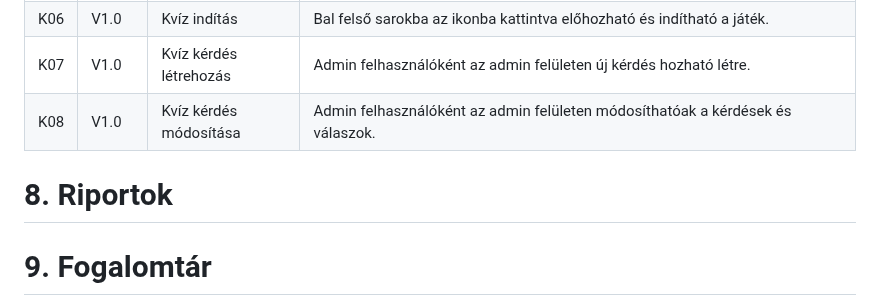
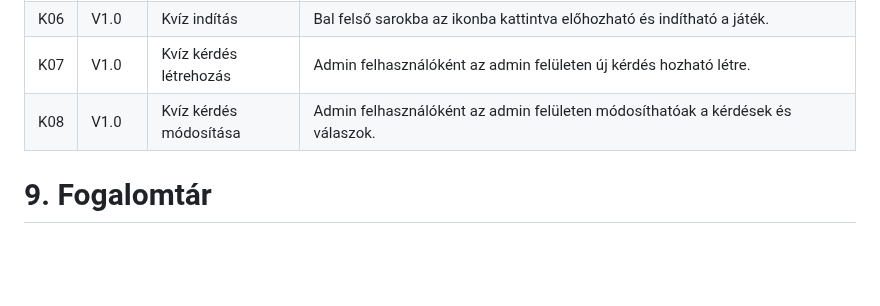
Before and after one commit to EKKE-AFP-I/Csapat01, a Markdown page: docs/kovetelmeny_specifikacio.md, the part around the change. GitHub-like rendering; blank space fills up the shorter version.

Commit message:
Delete point 8 in kovetelmeny_specifikacio.md

```diff
--- a/docs/kovetelmeny_specifikacio.md
+++ b/docs/kovetelmeny_specifikacio.md
@@ -71,8 +71,6 @@ K06|V1.0|Kvíz indítás|Bal felső sarokba az ikonba kattintva előhozható és
 K07|V1.0|Kvíz kérdés létrehozás|Admin felhasználóként az admin felületen új kérdés hozható létre.
 K08|V1.0|Kvíz kérdés módosítása|Admin felhasználóként az admin felületen módosíthatóak a kérdések és válaszok.
 
-# 8. Riportok
-
 
 # 9. Fogalomtár
 * Adminisztrátor: Az oldal kezeéséért felelős regisztrált és bejelentkezett felhasználó. Joga van a kvíz kérdéseket módosítani, meglévőeket törölni vagy újakat tárolni.
```
